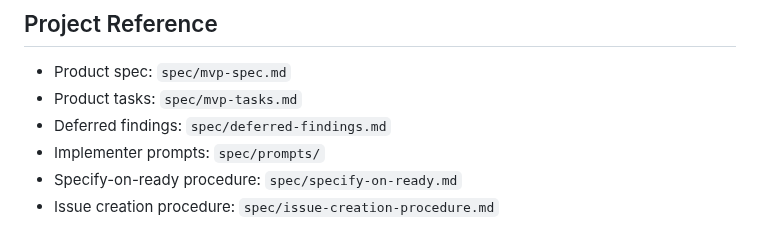
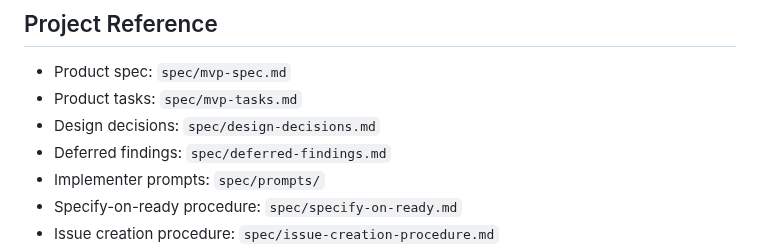
Before and after one commit to msnodderly/aglet, a Markdown page: AGENTS.md, the part around the change. Rendered like a GitHub page.

```diff
--- a/AGENTS.md
+++ b/AGENTS.md
@@ -175,6 +175,7 @@ starting work. If no prompt exists, flag it — don't start without one.
 
 - Product spec: `spec/mvp-spec.md`
 - Product tasks: `spec/mvp-tasks.md`
+- Design decisions: `spec/design-decisions.md`
 - Deferred findings: `spec/deferred-findings.md`
 - Implementer prompts: `spec/prompts/`
 - Specify-on-ready procedure: `spec/specify-on-ready.md`
```
Also changed, not shown: spec/design-decisions.md (added, +96 -0 lines), spec/prompts/t017-rule-engine.md (+18 -6 lines).
